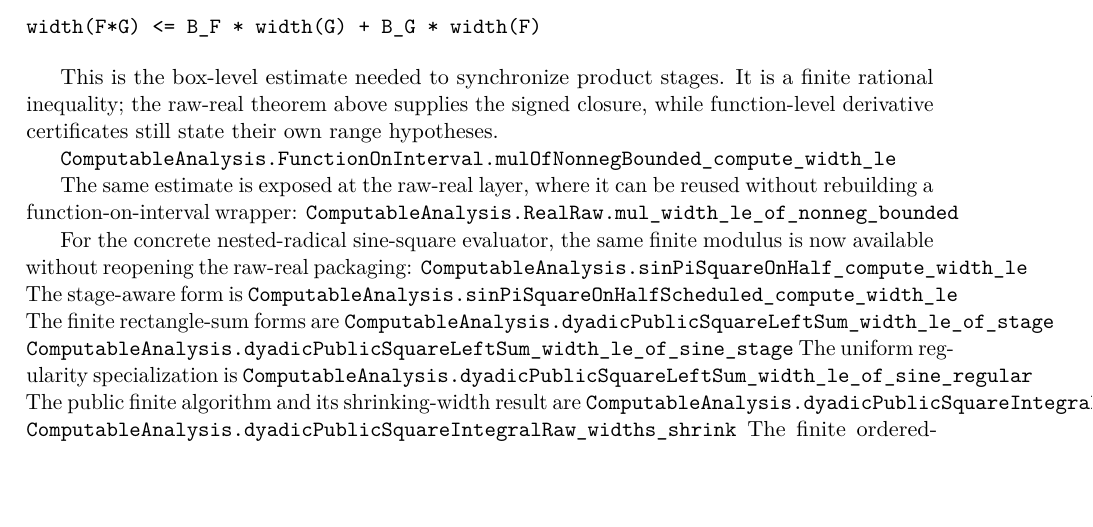
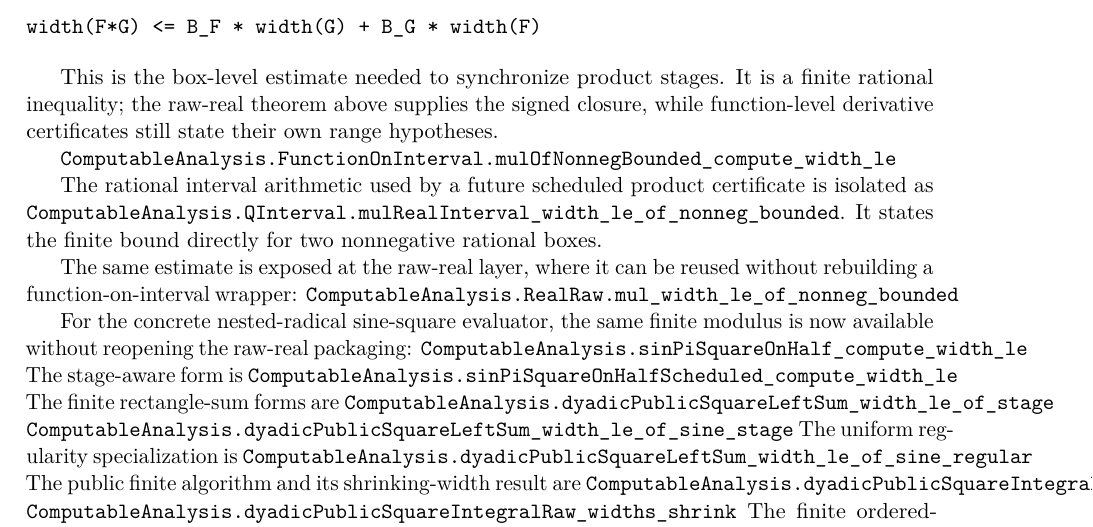
Before and after one commit to liuyao12/computable-analysis, a LaTeX thesis (blueprint/src/web.tex, which reads blueprint/src/06-effective-calculus.tex): part of page 85 of 129, cut so that both start at the same text, the shorter picture padded with empty space. Compiled offline with pdfLaTeX.

Commit message:
Add rational interval product width bound

```diff
--- a/blueprint/src/06-effective-calculus.tex
+++ b/blueprint/src/06-effective-calculus.tex
@@ -1270,6 +1270,11 @@ range hypotheses.
 \lean{ComputableAnalysis.FunctionOnInterval.mulOfNonnegBounded_compute_width_le}
 \leanok
 
+The rational interval arithmetic used by a future scheduled product
+certificate is isolated as
+\lean{ComputableAnalysis.QInterval.mulRealInterval_width_le_of_nonneg_bounded}.
+It states the finite bound directly for two nonnegative rational boxes.
+
 The same estimate is exposed at the raw-real layer, where it can be reused
 without rebuilding a function-on-interval wrapper:
 \lean{ComputableAnalysis.RealRaw.mul_width_le_of_nonneg_bounded}
```
Also changed, not shown: FORMALIZATION_GUIDE.md (+4 -0 lines), 2 other files.
